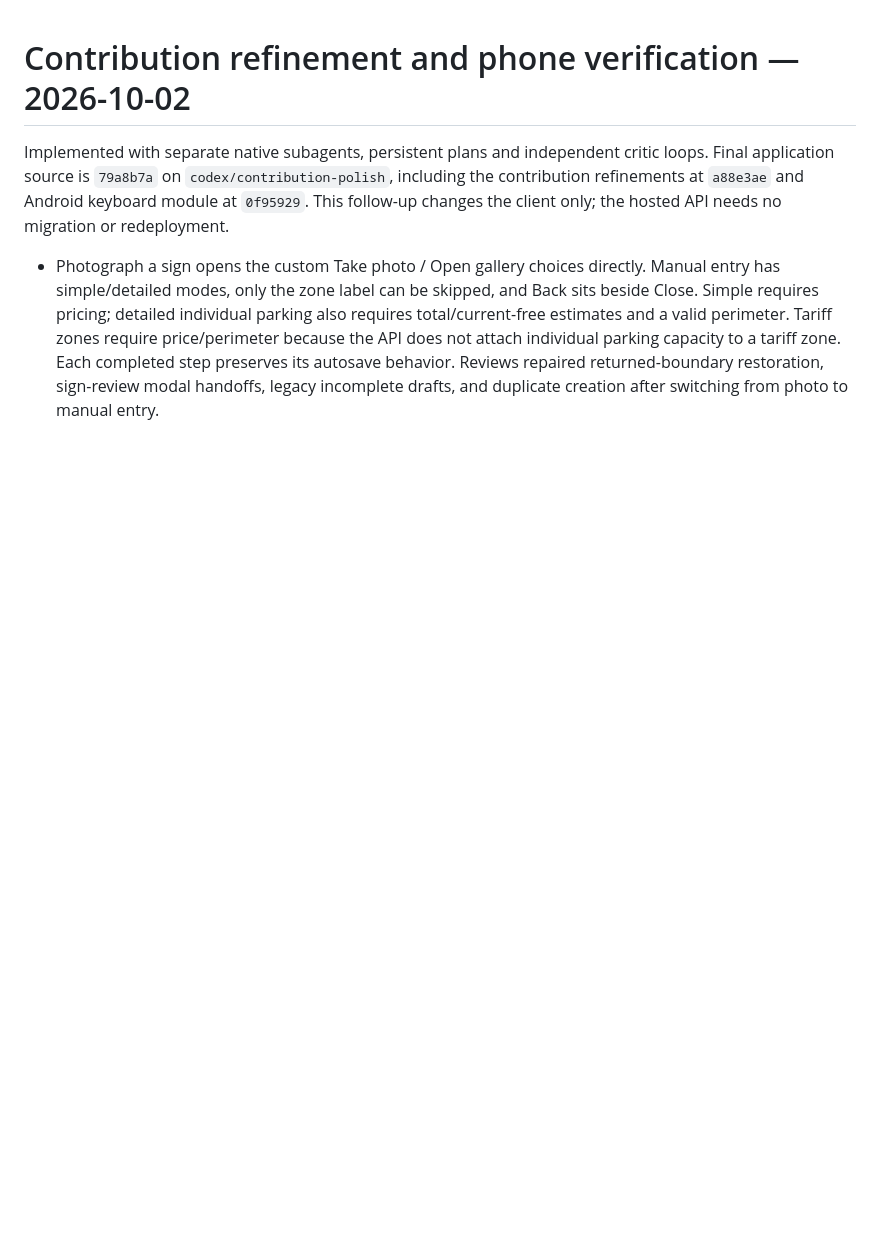
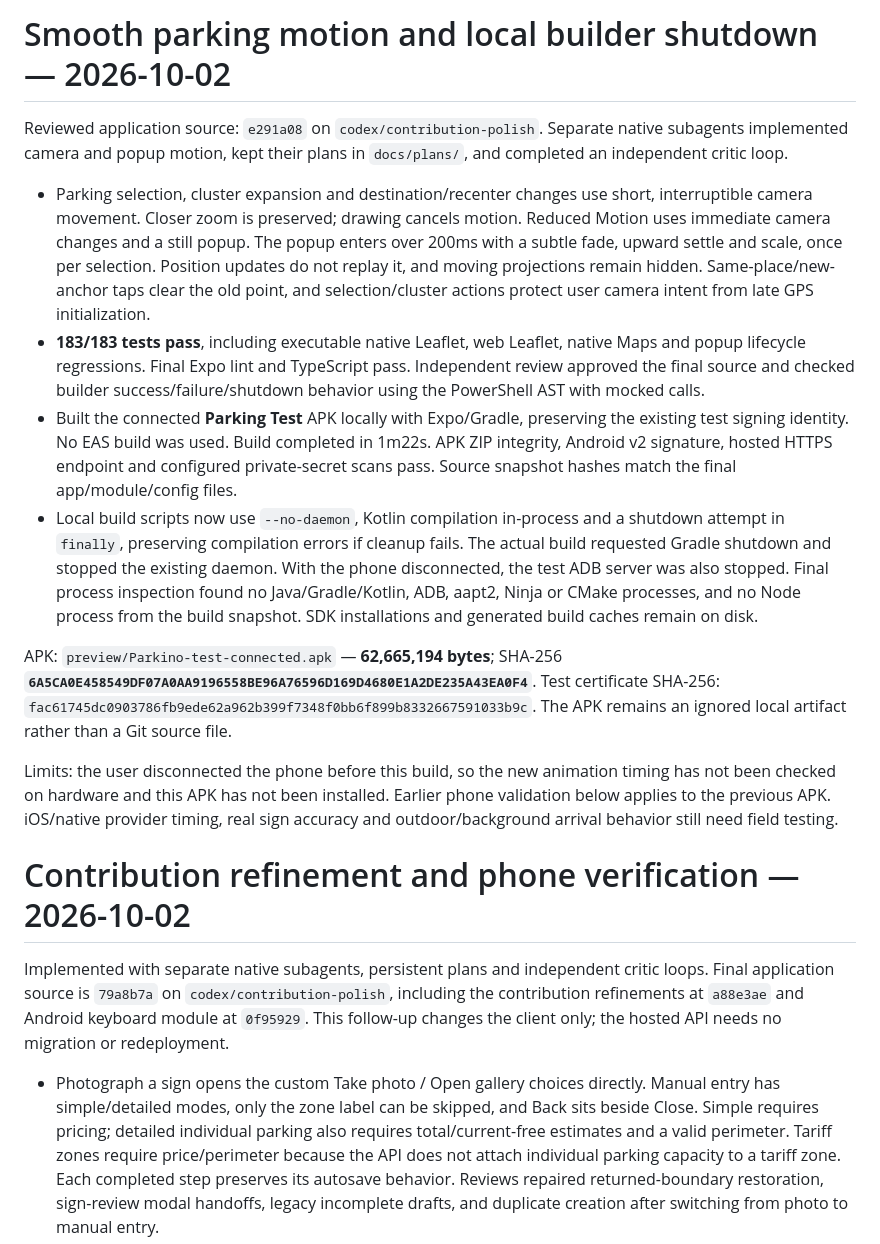
Before and after one commit to vasosofuji/Parkino, a Markdown page: docs/VALIDATION.md, the part around the change. Rendered like a GitHub page; blank space fills up the shorter version.

Commit message:
Record reviewed motion build and builder shutdown validation

```diff
--- a/docs/VALIDATION.md
+++ b/docs/VALIDATION.md
@@ -1,3 +1,16 @@
+# Smooth parking motion and local builder shutdown — 2026-10-02
+
+Reviewed application source: `e291a08` on `codex/contribution-polish`. Separate native subagents implemented camera and popup motion, kept their plans in `docs/plans/`, and completed an independent critic loop.
+
+- Parking selection, cluster expansion and destination/recenter changes use short, interruptible camera movement. Closer zoom is preserved; drawing cancels motion. Reduced Motion uses immediate camera changes and a still popup. The popup enters over 200ms with a subtle fade, upward settle and scale, once per selection. Position updates do not replay it, and moving projections remain hidden. Same-place/new-anchor taps clear the old point, and selection/cluster actions protect user camera intent from late GPS initialization.
+- **183/183 tests pass**, including executable native Leaflet, web Leaflet, native Maps and popup lifecycle regressions. Final Expo lint and TypeScript pass. Independent review approved the final source and checked builder success/failure/shutdown behavior using the PowerShell AST with mocked calls.
+- Built the connected **Parking Test** APK locally with Expo/Gradle, preserving the existing test signing identity. No EAS build was used. Build completed in 1m22s. APK ZIP integrity, Android v2 signature, hosted HTTPS endpoint and configured private-secret scans pass. Source snapshot hashes match the final app/module/config files.
+- Local build scripts now use `--no-daemon`, Kotlin compilation in-process and a shutdown attempt in `finally`, preserving compilation errors if cleanup fails. The actual build requested Gradle shutdown and stopped the existing daemon. With the phone disconnected, the test ADB server was also stopped. Final process inspection found no Java/Gradle/Kotlin, ADB, aapt2, Ninja or CMake processes, and no Node process from the build snapshot. SDK installations and generated build caches remain on disk.
+
+APK: `preview/Parkino-test-connected.apk` — **62,665,194 bytes**; SHA-256 **`6A5CA0E458549DF07A0AA9196558BE96A76596D169D4680E1A2DE235A43EA0F4`**. Test certificate SHA-256: `fac61745dc0903786fb9ede62a962b399f7348f0bb6f899b8332667591033b9c`. The APK remains an ignored local artifact rather than a Git source file.
+
+Limits: the user disconnected the phone before this build, so the new animation timing has not been checked on hardware and this APK has not been installed. Earlier phone validation below applies to the previous APK. iOS/native provider timing, real sign accuracy and outdoor/background arrival behavior still need field testing.
+
 # Contribution refinement and phone verification — 2026-10-02
 
 Implemented with separate native subagents, persistent plans and independent critic loops. Final application source is `79a8b7a` on `codex/contribution-polish`, including the contribution refinements at `a88e3ae` and Android keyboard module at `0f95929`. This follow-up changes the client only; the hosted API needs no migration or redeployment.
```
Also changed, not shown: docs/plans/map-motion.md (+1 -0 lines).
